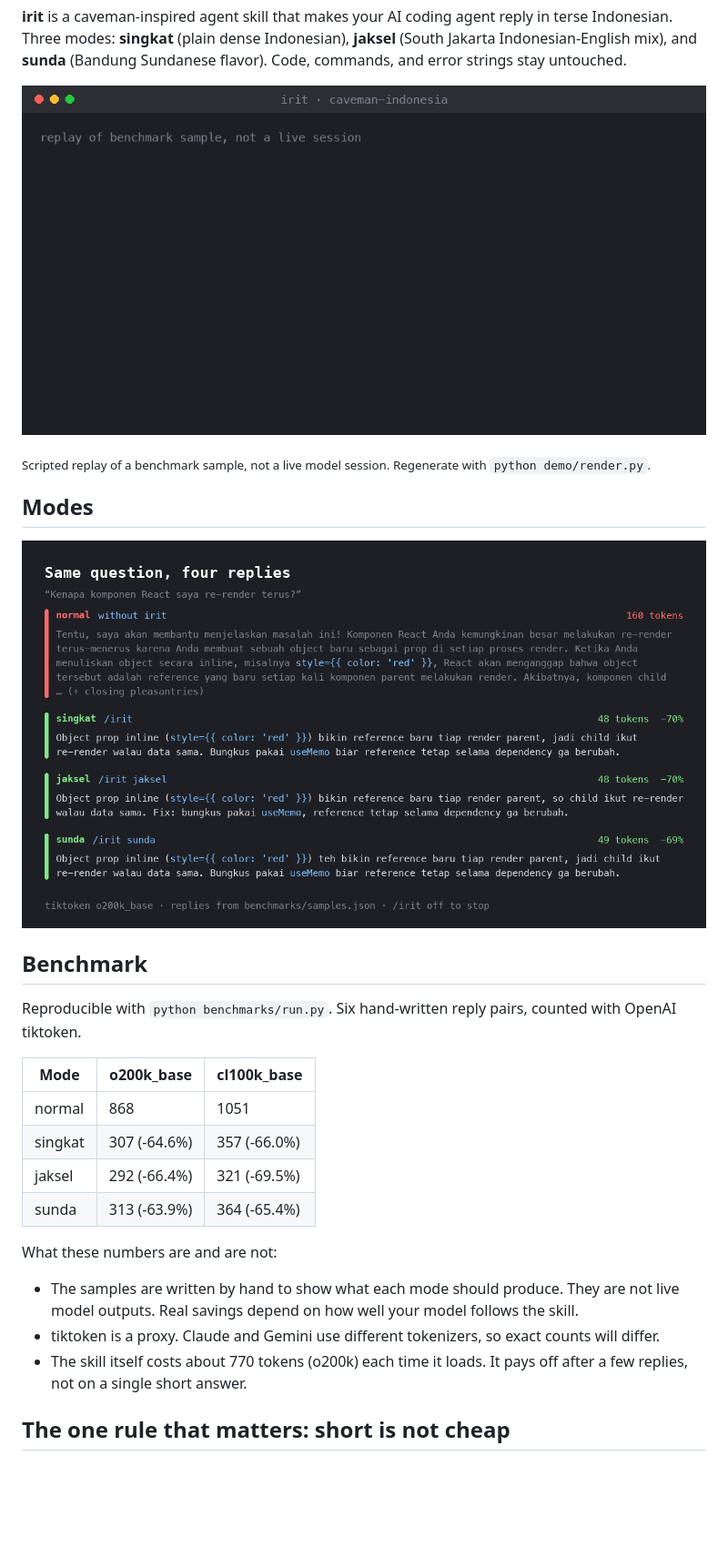
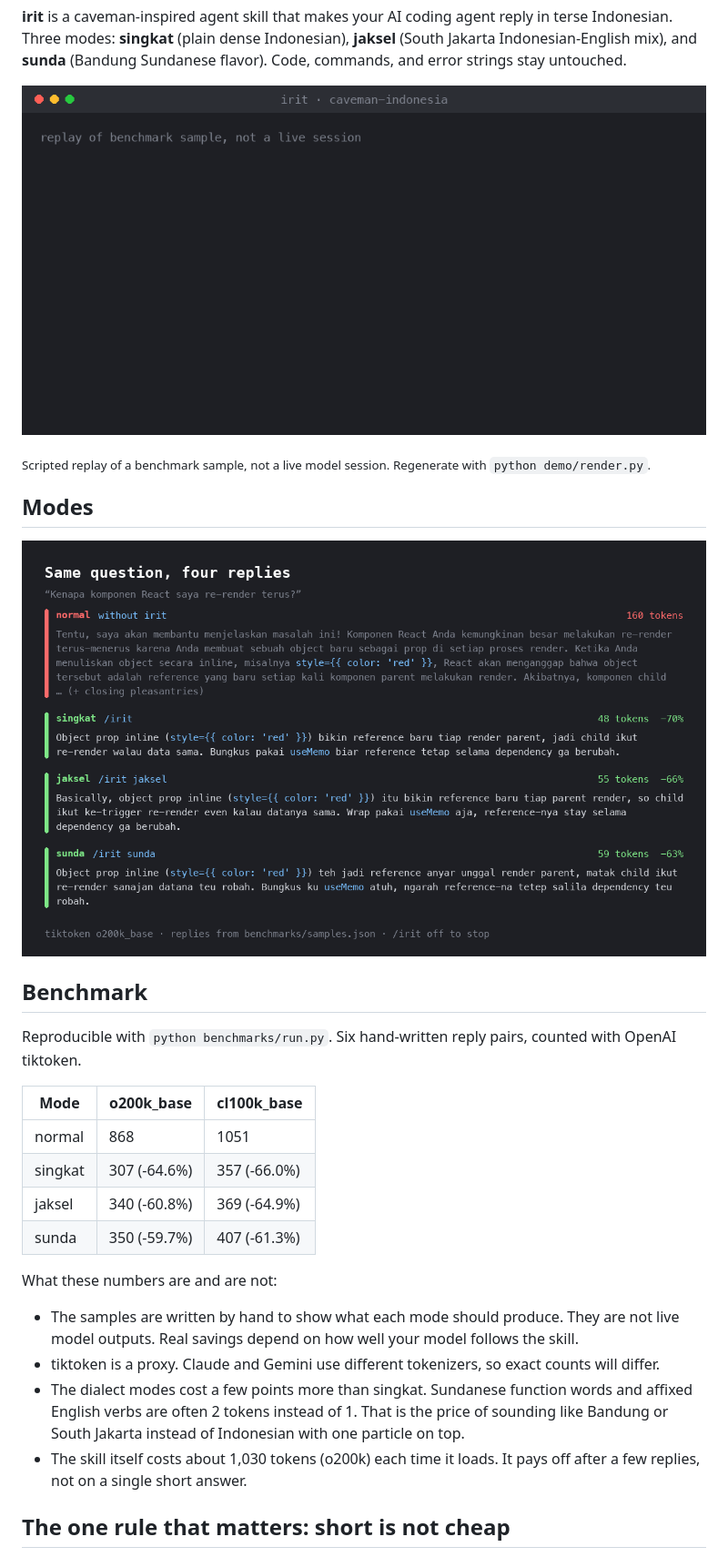
Before and after one commit to Leon24k/caveman-indonesia, a Markdown page: README.md, the part around one of its changes. Shown at 91% size. Rendered like a GitHub page; pictures changed too: assets/demo.gif, assets/modes.png; blank space fills up the shorter version.

```diff
--- a/README.md
+++ b/README.md
@@ -26,14 +26,15 @@ Reproducible with `python benchmarks/run.py`. Six hand-written reply pairs, coun
 |---|---|---|
 | normal | 868 | 1051 |
 | singkat | 307 (-64.6%) | 357 (-66.0%) |
-| jaksel | 292 (-66.4%) | 321 (-69.5%) |
-| sunda | 313 (-63.9%) | 364 (-65.4%) |
+| jaksel | 340 (-60.8%) | 369 (-64.9%) |
+| sunda | 350 (-59.7%) | 407 (-61.3%) |
 
 What these numbers are and are not:
 
 - The samples are written by hand to show what each mode should produce. They are not live model outputs. Real savings depend on how well your model follows the skill.
 - tiktoken is a proxy. Claude and Gemini use different tokenizers, so exact counts will differ.
-- The skill itself costs about 770 tokens (o200k) each time it loads. It pays off after a few replies, not on a single short answer.
+- The dialect modes cost a few points more than singkat. Sundanese function words and affixed English verbs are often 2 tokens instead of 1. That is the price of sounding like Bandung or South Jakarta instead of Indonesian with one particle on top.
+- The skill itself costs about 1,030 tokens (o200k) each time it loads. It pays off after a few replies, not on a single short answer.
 
 ## The one rule that matters: short is not cheap
 
```
Also changed, not shown: other parts of README.md (+5 -5 lines), skills/irit/SKILL.md (+17 -8 lines), 4 other files.
